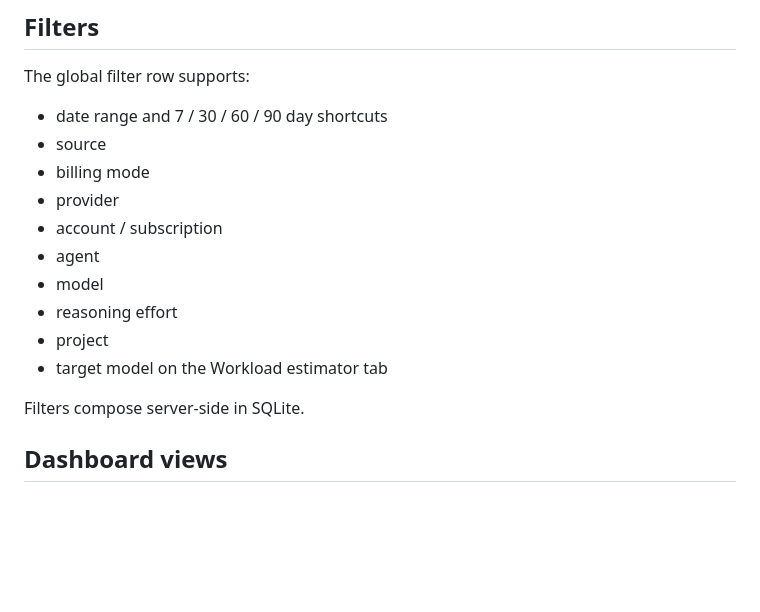
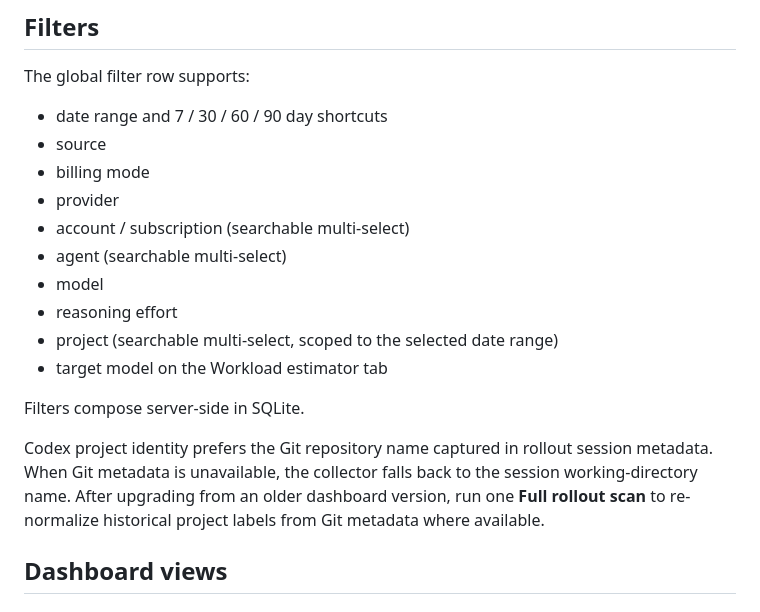
Before and after one commit to aidanthomas83/agent-usage-dashboard, a Markdown page: README.md, the part around the change. Rendered like a GitHub page; blank space fills up the shorter version.

Commit message:
Document multi-select and project identity

```diff
--- a/README.md
+++ b/README.md
@@ -146,14 +146,16 @@ The global filter row supports:
 - source
 - billing mode
 - provider
-- account / subscription
-- agent
+- account / subscription (searchable multi-select)
+- agent (searchable multi-select)
 - model
 - reasoning effort
-- project
+- project (searchable multi-select, scoped to the selected date range)
 - target model on the Workload estimator tab
 
 Filters compose server-side in SQLite.
+
+Codex project identity prefers the Git repository name captured in rollout session metadata. When Git metadata is unavailable, the collector falls back to the session working-directory name. After upgrading from an older dashboard version, run one **Full rollout scan** to re-normalize historical project labels from Git metadata where available.
 
 ## Dashboard views
 
```
